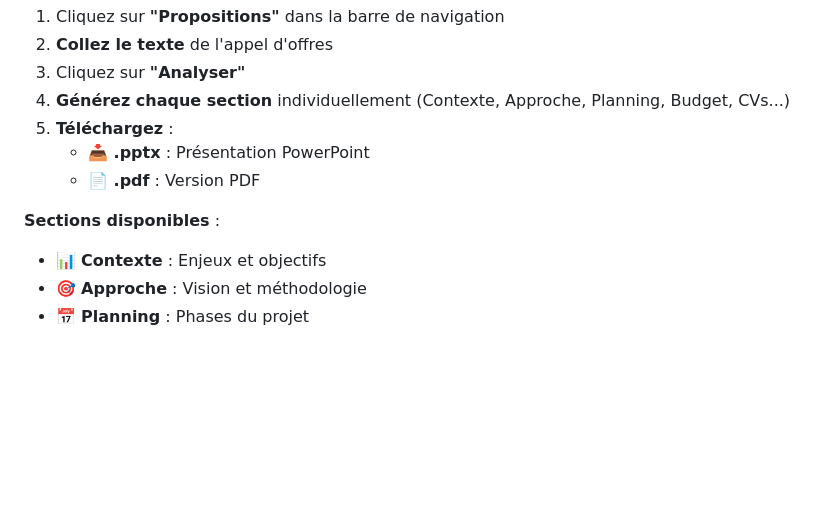
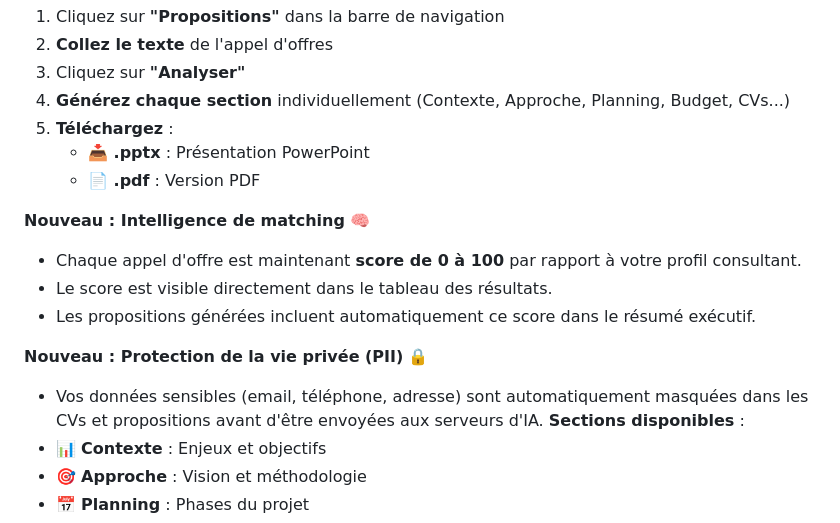
Before and after one commit to jabessouguie/consulting-tools, a Markdown page: GUIDE_UTILISATEUR.md, the part around the change. Drawn GitHub-style; blank space fills up the shorter version.

```diff
--- a/GUIDE_UTILISATEUR.md
+++ b/GUIDE_UTILISATEUR.md
@@ -112,6 +112,13 @@ Crée des propositions commerciales professionnelles avec slides PowerPoint.
    - **📥 .pptx** : Présentation PowerPoint
    - **📄 .pdf** : Version PDF
 
+**Nouveau : Intelligence de matching** 🧠
+- Chaque appel d'offre est maintenant **score de 0 à 100** par rapport à votre profil consultant.
+- Le score est visible directement dans le tableau des résultats.
+- Les propositions générées incluent automatiquement ce score dans le résumé exécutif.
+
+**Nouveau : Protection de la vie privée (PII)** 🔒
+- Vos données sensibles (email, téléphone, adresse) sont automatiquement masquées dans les CVs et propositions avant d'être envoyées aux serveurs d'IA.
 **Sections disponibles** :
 - 📊 **Contexte** : Enjeux et objectifs
 - 🎯 **Approche** : Vision et méthodologie
```
Also changed, not shown: SECURITY_REVIEW.md (+25 -0 lines).
